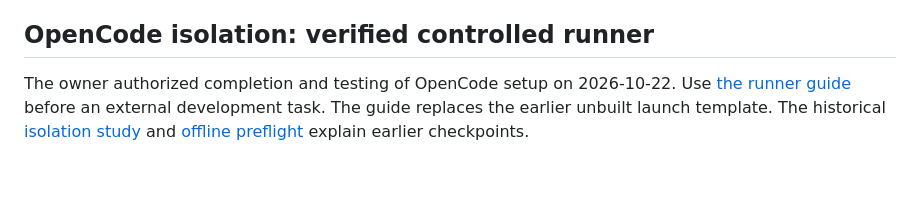
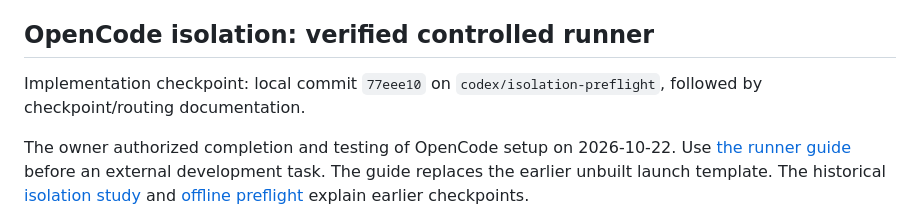
Before and after one commit to zhiland/ra9-atlas, a Markdown page: docs/handoff-sol.md, the part around the change. GitHub-like rendering; blank space fills up the shorter version.

```diff
--- a/docs/handoff-sol.md
+++ b/docs/handoff-sol.md
@@ -48,6 +48,9 @@ boundary, native-policy, synthetic provider and public-commit smoke checks on
 Keep its host/version limits and per-run gates.
 
 ## OpenCode isolation: verified controlled runner
+
+Implementation checkpoint: local commit `77eee10` on
+`codex/isolation-preflight`, followed by checkpoint/routing documentation.
 
 The owner authorized completion and testing of OpenCode setup on 2026-10-22.
 Use [the runner guide](opencode-runner.md) before an external development task.
```
Also changed, not shown: AGENTS.md (added, +7 -0 lines), docs/STATUS.md (+2 -0 lines).
